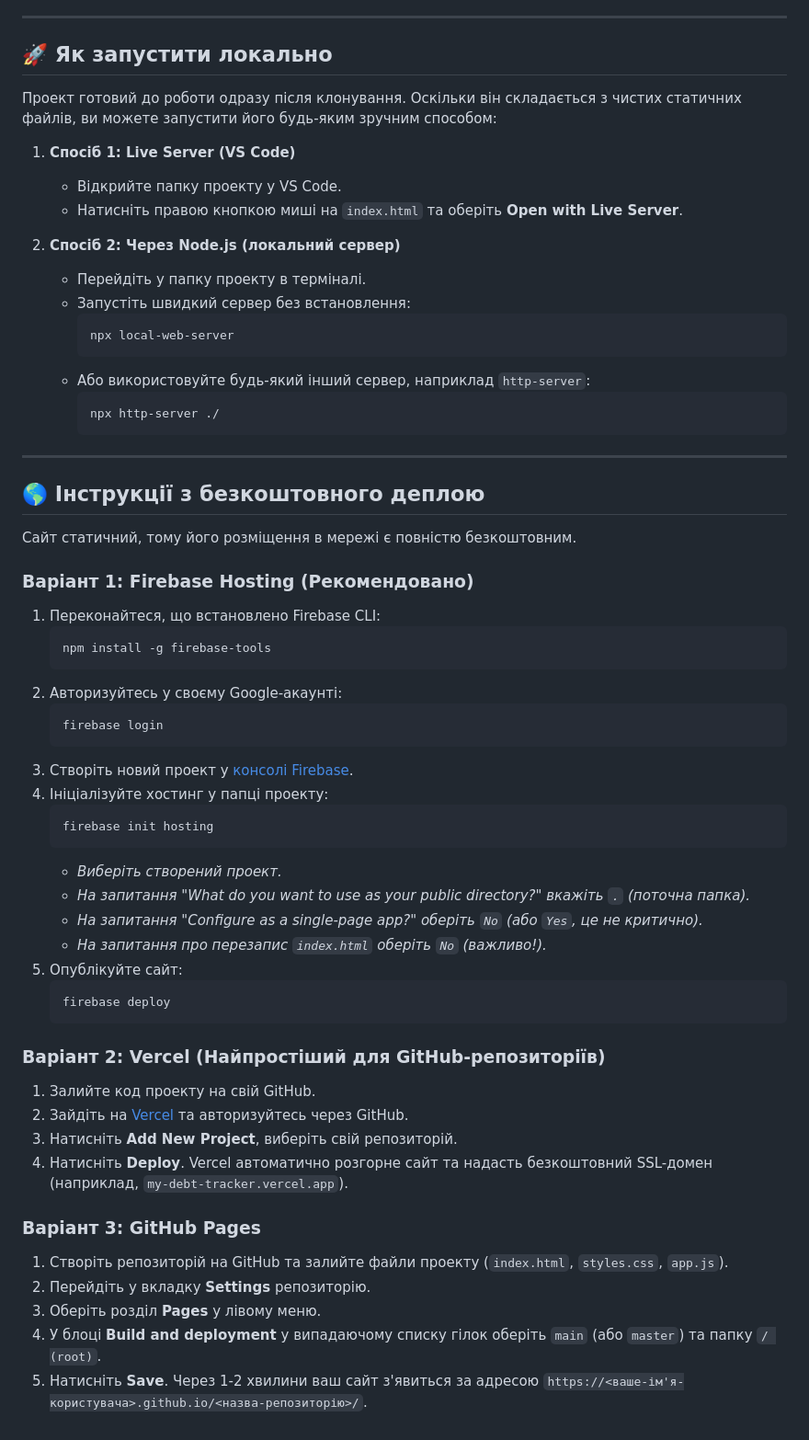
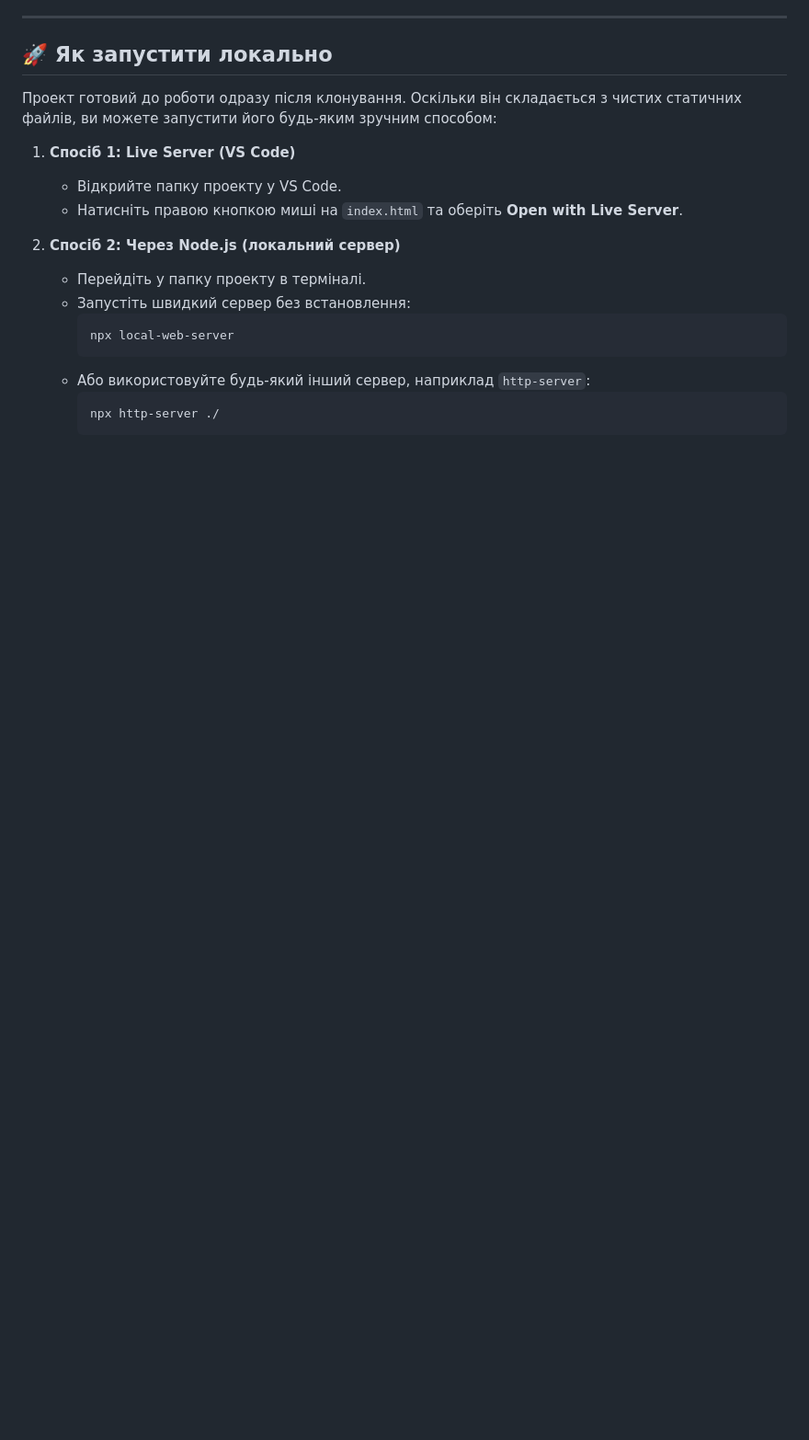
Before and after one commit to VladosDosvidos/money, a Markdown page: README.md, the part around the change. Shown at 92% size. Rendered like a GitHub page; blank space fills up the shorter version.

Commit message:
docs: remove free deployment instructions from README.md

````diff
--- a/README.md
+++ b/README.md
@@ -51,45 +51,3 @@
      ```bash
      npx http-server ./
      ```
-
----
-
-## 🌎 Інструкції з безкоштовного деплою
-
-Сайт статичний, тому його розміщення в мережі є повністю безкоштовним.
-
-### Варіант 1: Firebase Hosting (Рекомендовано)
-1. Переконайтеся, що встановлено Firebase CLI:
-   ```bash
-   npm install -g firebase-tools
-   ```
-2. Авторизуйтесь у своєму Google-акаунті:
-   ```bash
-   firebase login
-   ```
-3. Створіть новий проект у [консолі Firebase](https://console.firebase.google.com/).
-4. Ініціалізуйте хостинг у папці проекту:
-   ```bash
-   firebase init hosting
-   ```
-   * *Виберіть створений проект.*
-   * *На запитання "What do you want to use as your public directory?" вкажіть `.` (поточна папка).*
-   * *На запитання "Configure as a single-page app?" оберіть `No` (або `Yes`, це не критично).*
-   * *На запитання про перезапис `index.html` оберіть `No` (важливо!).*
-5. Опублікуйте сайт:
-   ```bash
-   firebase deploy
-   ```
-
-### Варіант 2: Vercel (Найпростіший для GitHub-репозиторіїв)
-1. Залийте код проекту на свій GitHub.
-2. Зайдіть на [Vercel](https://vercel.com/) та авторизуйтесь через GitHub.
-3. Натисніть **Add New Project**, виберіть свій репозиторій.
-4. Натисніть **Deploy**. Vercel автоматично розгорне сайт та надасть безкоштовний SSL-домен (наприклад, `my-debt-tracker.vercel.app`).
-
-### Варіант 3: GitHub Pages
-1. Створіть репозиторій на GitHub та залийте файли проекту (`index.html`, `styles.css`, `app.js`).
-2. Перейдіть у вкладку **Settings** репозиторію.
-3. Оберіть розділ **Pages** у лівому меню.
-4. У блоці **Build and deployment** у випадаючому списку гілок оберіть `main` (або `master`) та папку `/ (root)`.
-5. Натисніть **Save**. Через 1-2 хвилини ваш сайт з'явиться за адресою `https://<ваше-ім'я-користувача>.github.io/<назва-репозиторію>/`.
````
